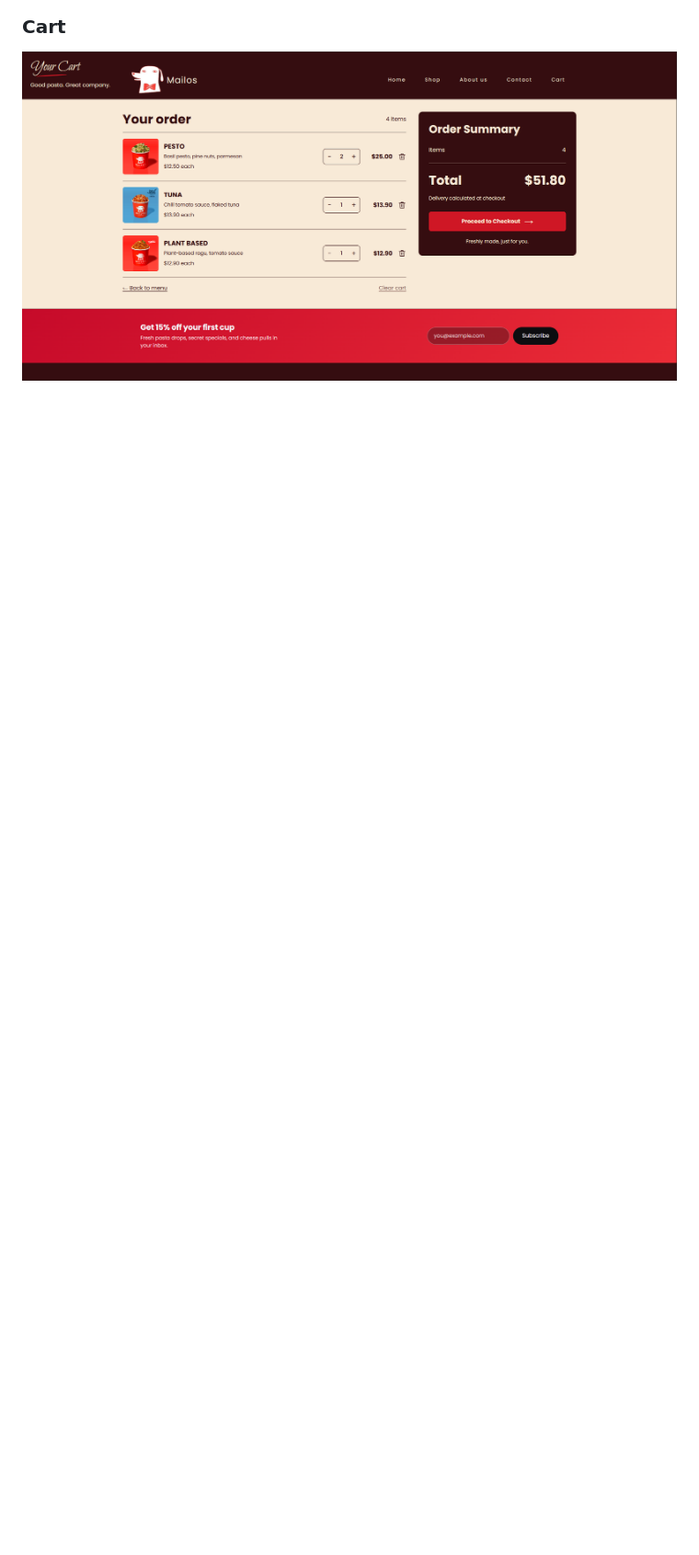
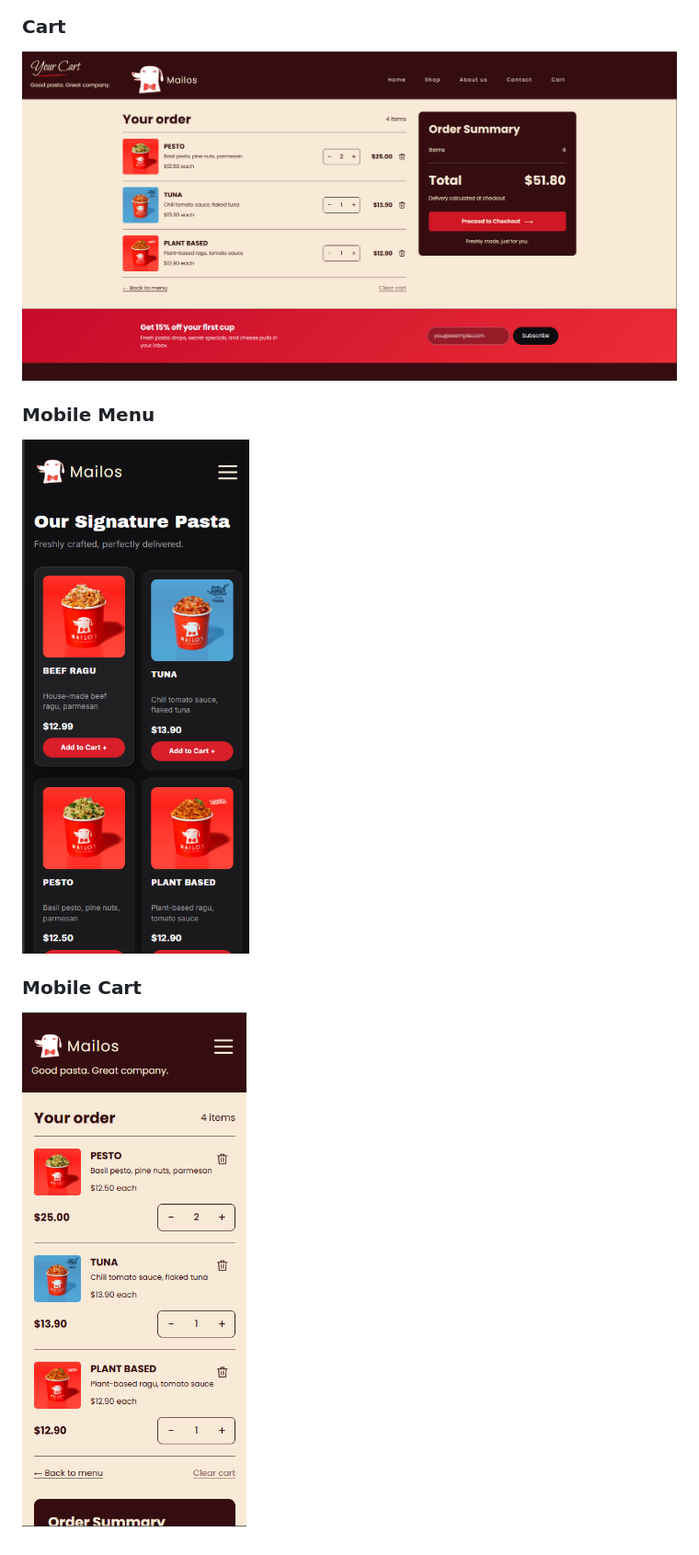
Before and after one commit to hadi-salami/mailos-restaurant, a Markdown page: README.md, the part around the change. Shown at 92% size. Drawn GitHub-style; pictures changed too: doc/screenshots/cart-mobile.png (added), doc/screenshots/menu-mobile.png (added); blank space fills up the shorter version.

Commit message:
Add mobile screenshots to README

```diff
--- a/README.md
+++ b/README.md
@@ -90,3 +90,10 @@ This project demonstrates a restaurant frontend and an interactive cart. Payment
 
 ### Cart
 ![Cart with quantities and order total](doc/screenshots/cart-desktop.png)
+
+
+### Mobile Menu
+![Menu on mobile](doc/screenshots/menu-mobile.png)
+
+### Mobile Cart
+![Cart on mobile](doc/screenshots/cart-mobile.png)
```
